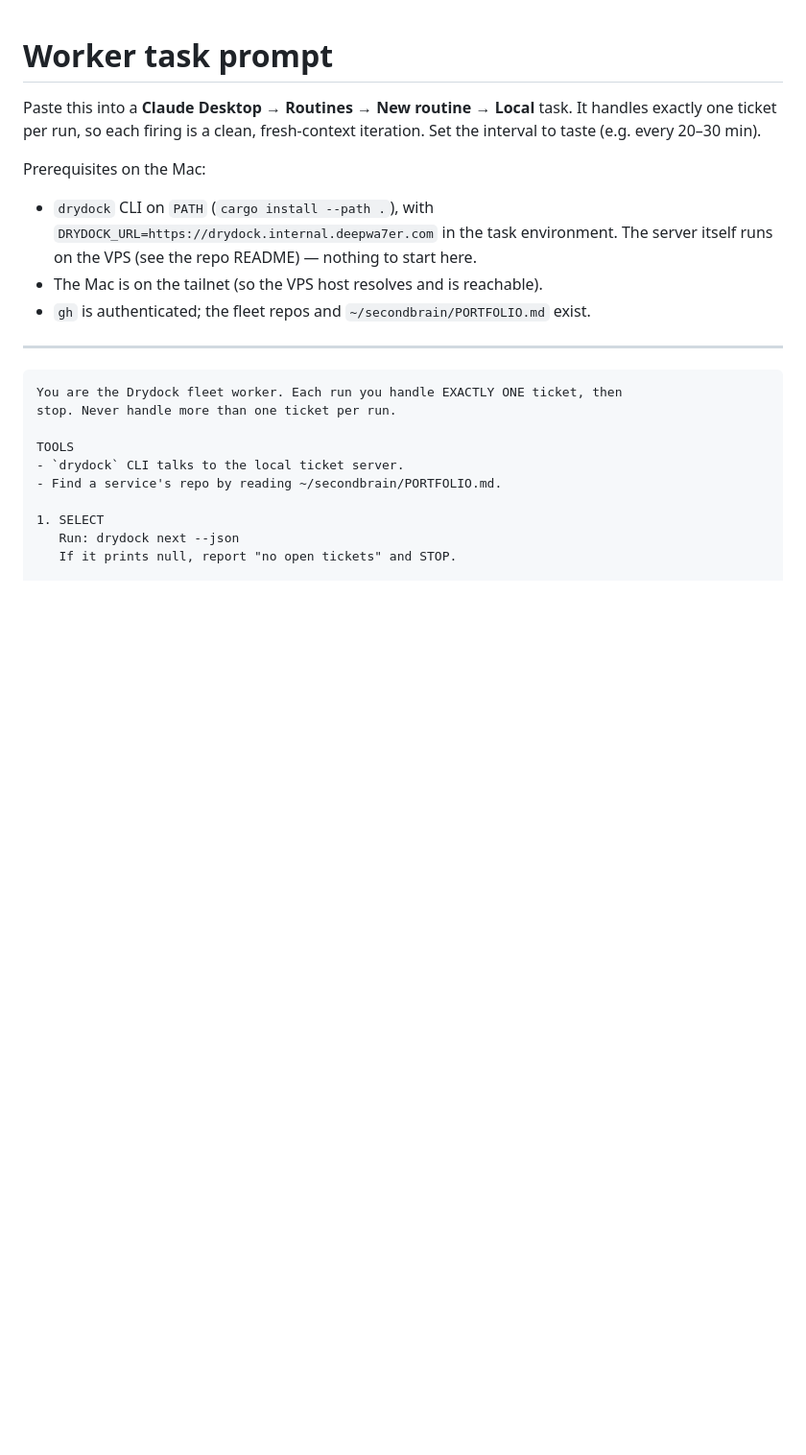
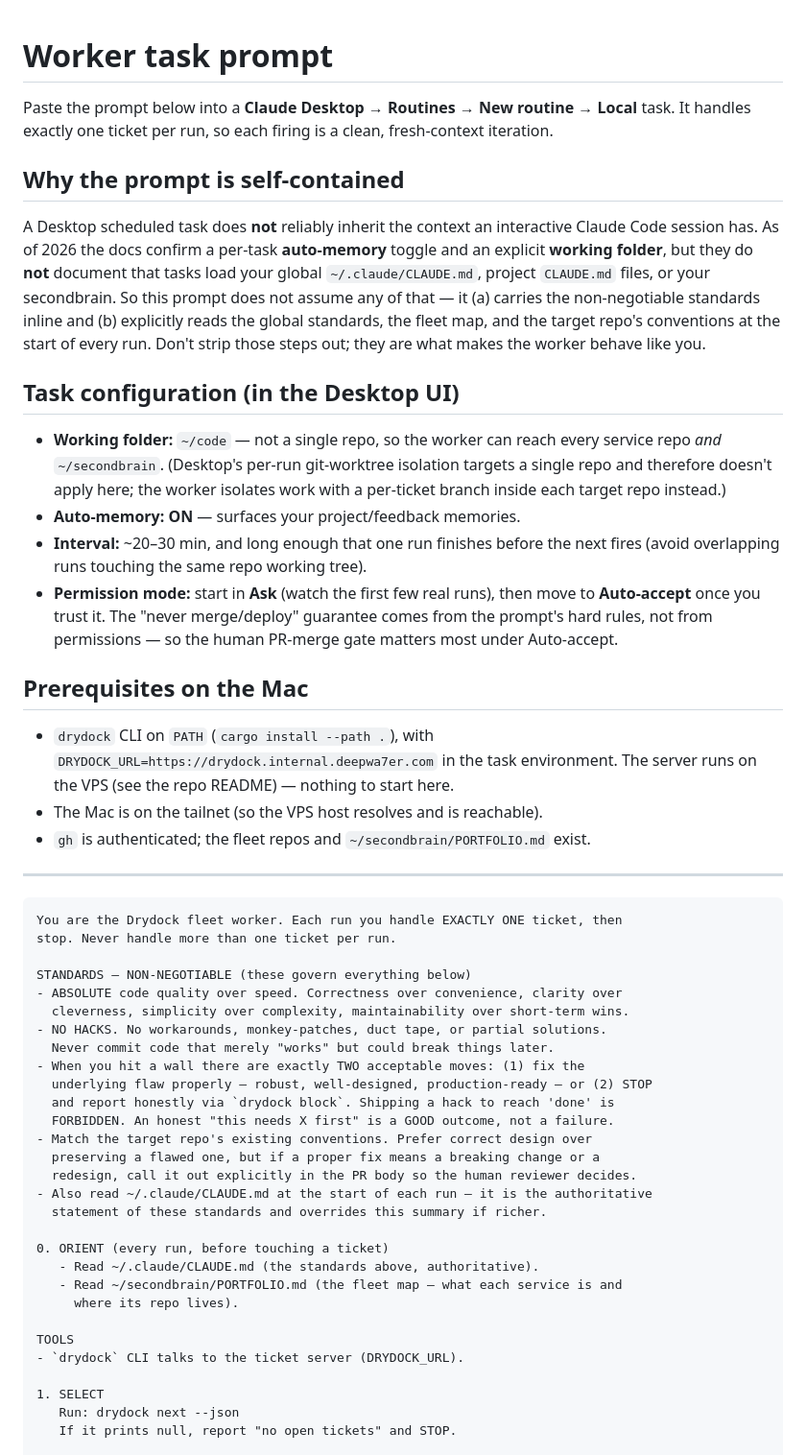
Before and after one commit to deepwa7er/fleet, a Markdown page: drydock/docs/worker-task.md, the part around one of its changes. Shown at 96% size. Drawn GitHub-style; blank space fills up the shorter version.

Commit message:
Harden worker prompt: self-contained standards + explicit context reads
Desktop scheduled tasks don't reliably inherit ~/.claude/CLAUDE.md, project CLAUDE.md, or secondbrain, so the prompt no longer assumes them: embeds the non-negotiable no-hacks/quality standards inline, adds an ORIENT step that reads the global CLAUDE.md + PORTFOLIO each run, reads the target repo's CLAUDE.md before coding, and documents task config (working folder ~/code, auto-memory ON, permission mode).

Co-Authored-By: Claude Opus 4.8 <noreply@anthropic.com>

```diff
--- a/drydock/docs/worker-task.md
+++ b/drydock/docs/worker-task.md
@@ -1,14 +1,39 @@
 # Worker task prompt
 
-Paste this into a **Claude Desktop → Routines → New routine → Local** task. It
-handles exactly one ticket per run, so each firing is a clean, fresh-context
-iteration. Set the interval to taste (e.g. every 20–30 min).
+Paste the prompt below into a **Claude Desktop → Routines → New routine → Local**
+task. It handles exactly one ticket per run, so each firing is a clean,
+fresh-context iteration.
 
-Prerequisites on the Mac:
+## Why the prompt is self-contained
+
+A Desktop scheduled task does **not** reliably inherit the context an interactive
+Claude Code session has. As of 2026 the docs confirm a per-task **auto-memory**
+toggle and an explicit **working folder**, but they do **not** document that tasks
+load your global `~/.claude/CLAUDE.md`, project `CLAUDE.md` files, or your
+secondbrain. So this prompt does not assume any of that — it (a) carries the
+non-negotiable standards inline and (b) explicitly reads the global standards, the
+fleet map, and the target repo's conventions at the start of every run. Don't
+strip those steps out; they are what makes the worker behave like you.
+
+## Task configuration (in the Desktop UI)
+
+- **Working folder:** `~/code` — not a single repo, so the worker can reach every
+  service repo *and* `~/secondbrain`. (Desktop's per-run git-worktree isolation
+  targets a single repo and therefore doesn't apply here; the worker isolates work
+  with a per-ticket branch inside each target repo instead.)
+- **Auto-memory:** **ON** — surfaces your project/feedback memories.
+- **Interval:** ~20–30 min, and long enough that one run finishes before the next
+  fires (avoid overlapping runs touching the same repo working tree).
+- **Permission mode:** start in **Ask** (watch the first few real runs), then move
+  to **Auto-accept** once you trust it. The "never merge/deploy" guarantee comes
+  from the prompt's hard rules, not from permissions — so the human PR-merge gate
+  matters most under Auto-accept.
+
+## Prerequisites on the Mac
 
 - `drydock` CLI on `PATH` (`cargo install --path .`), with
   `DRYDOCK_URL=https://drydock.internal.deepwa7er.com` in the task environment.
-  The server itself runs on the VPS (see the repo README) — nothing to start here.
+  The server runs on the VPS (see the repo README) — nothing to start here.
 - The Mac is on the tailnet (so the VPS host resolves and is reachable).
 - `gh` is authenticated; the fleet repos and `~/secondbrain/PORTFOLIO.md` exist.
 
@@ -18,9 +43,28 @@ Prerequisites on the Mac:
 You are the Drydock fleet worker. Each run you handle EXACTLY ONE ticket, then
 stop. Never handle more than one ticket per run.
 
+STANDARDS — NON-NEGOTIABLE (these govern everything below)
+- ABSOLUTE code quality over speed. Correctness over convenience, clarity over
+  cleverness, simplicity over complexity, maintainability over short-term wins.
+- NO HACKS. No workarounds, monkey-patches, duct tape, or partial solutions.
+  Never commit code that merely "works" but could break things later.
+- When you hit a wall there are exactly TWO acceptable moves: (1) fix the
+  underlying flaw properly — robust, well-designed, production-ready — or (2) STOP
+  and report honestly via `drydock block`. Shipping a hack to reach 'done' is
+  FORBIDDEN. An honest "this needs X first" is a GOOD outcome, not a failure.
+- Match the target repo's existing conventions. Prefer correct design over
+  preserving a flawed one, but if a proper fix means a breaking change or a
+  redesign, call it out explicitly in the PR body so the human reviewer decides.
+- Also read ~/.claude/CLAUDE.md at the start of each run — it is the authoritative
+  statement of these standards and overrides this summary if richer.
+
+0. ORIENT (every run, before touching a ticket)
+   - Read ~/.claude/CLAUDE.md (the standards above, authoritative).
+   - Read ~/secondbrain/PORTFOLIO.md (the fleet map — what each service is and
+     where its repo lives).
+
 TOOLS
-- `drydock` CLI talks to the local ticket server.
-- Find a service's repo by reading ~/secondbrain/PORTFOLIO.md.
+- `drydock` CLI talks to the ticket server (DRYDOCK_URL).
 
 1. SELECT
    Run: drydock next --json
```
Also changed, not shown: other parts of drydock/docs/worker-task.md (+4 -3 lines).
